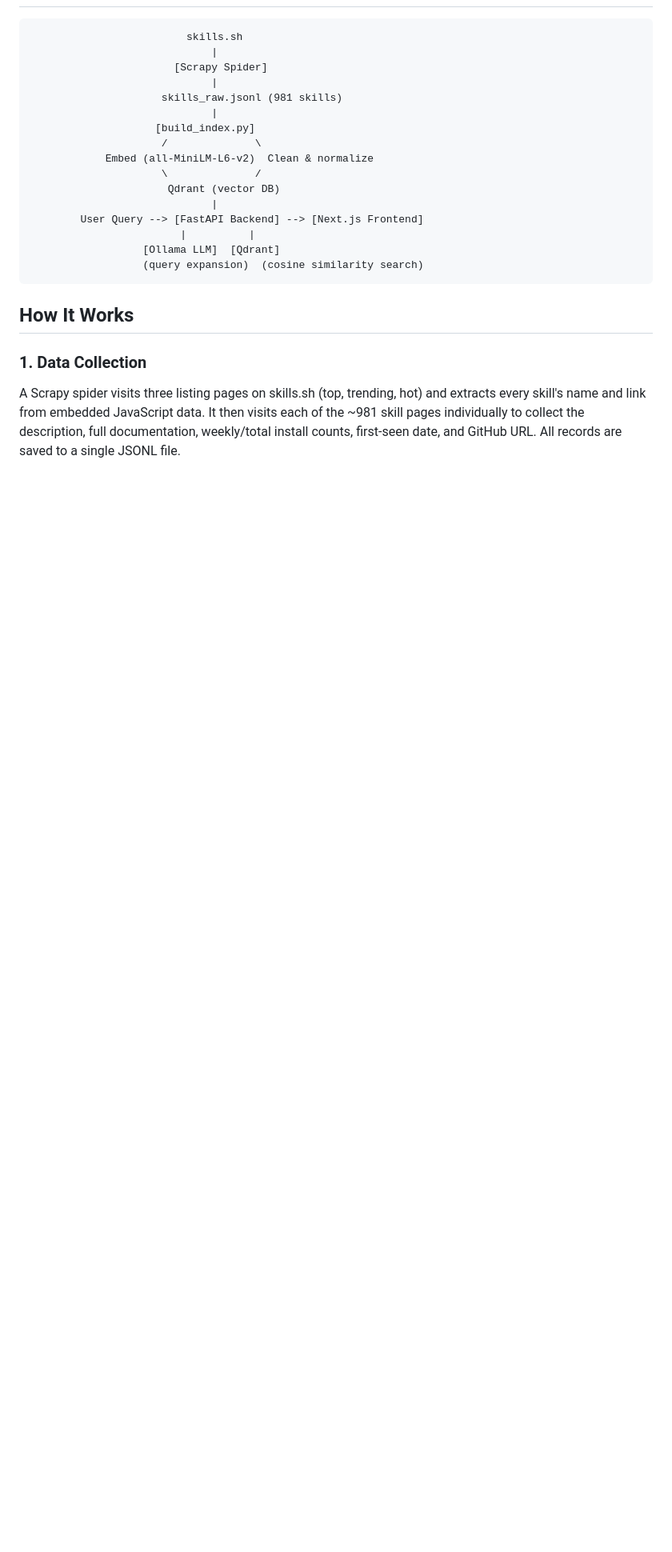
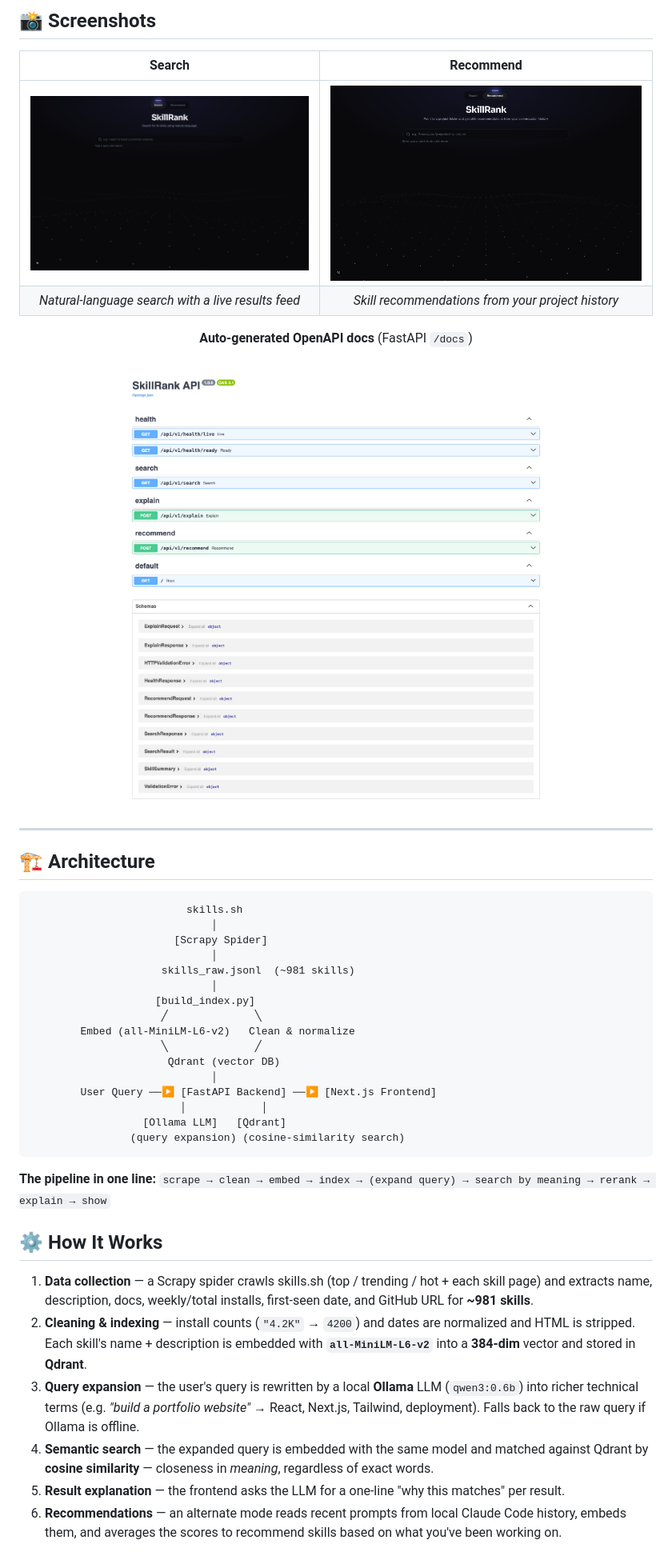
Before and after one commit to rpushkar9/SkillRank, a Markdown page: README.md, the part around the change printed below. Shown: that part at 80% size. Drawn GitHub-style; pictures changed too: docs/screenshots/01-search-hero.png (added), docs/screenshots/03-recommend.png (added), docs/screenshots/04-api-docs.png (added); blank space fills up the shorter version.

````diff
--- a/README.md
+++ b/README.md
@@ -30,26 +48,58 @@ Built as a final project for INFO376 (Search & Recommender Systems).
+## 📸 Screenshots
+
+| Search | Recommend |
+|:------:|:---------:|
+| ![Search hero](docs/screenshots/01-search-hero.png) | ![Recommend](docs/screenshots/03-recommend.png) |
+| *Natural-language search with a live results feed* | *Skill recommendations from your project history* |
+
+<div align="center">
+
+**Auto-generated OpenAPI docs** (FastAPI `/docs`)
+
+<img src="docs/screenshots/04-api-docs.png" width="820" alt="Swagger API docs" />
+
+</div>
+
+---
+
+## 🏗️ Architecture
 
 ```
                          skills.sh
-                             |
+                             │
                        [Scrapy Spider]
-                             |
-                     skills_raw.jsonl (981 skills)
-                             |
+                             │
+                     skills_raw.jsonl  (~981 skills)
+                             │
                     [build_index.py]
-                     /              \
-            Embed (all-MiniLM-L6-v2)  Clean & normalize
-                     \              /
+                     ╱              ╲
+        Embed (all-MiniLM-L6-v2)   Clean & normalize
+                     ╲              ╱
                       Qdrant (vector DB)
-                             |
-        User Query --> [FastAPI Backend] --> [Next.js Frontend]
-                        |          |
-                  [Ollama LLM]  [Qdrant]
-                  (query expansion)  (cosine similarity search)
+                             │
+        User Query ──▶ [FastAPI Backend] ──▶ [Next.js Frontend]
+                        │            │
+                  [Ollama LLM]   [Qdrant]
+                (query expansion) (cosine-similarity search)
 ```
 
-## How It Works
+**The pipeline in one line:**
+`scrape → clean → embed → index → (expand query) → search by meaning → rerank → explain → show`
 
-### 1. Data Collection
+## ⚙️ How It Works
 
-A Scrapy spider visits three listing pages on skills.sh (top, trending, hot) and extracts every skill's name and link from embedded JavaScript data. It then visits each of the ~981 skill pages individually to collect the description, full documentation, weekly/total install counts, first-seen date, and GitHub URL. All records are saved to a single JSONL file.
+1. **Data collection** — a Scrapy spider crawls skills.sh (top / trending / hot + each skill page)
+   and extracts name, description, docs, weekly/total installs, first-seen date, and GitHub URL for
+   **~981 skills**.
+2. **Cleaning & indexing** — install counts (`"4.2K"` → `4200`) and dates are normalized and HTML is
+   stripped. Each skill's name + description is embedded with **`all-MiniLM-L6-v2`** into a **384-dim**
+   vector and stored in **Qdrant**.
+3. **Query expansion** — the user's query is rewritten by a local **Ollama** LLM (`qwen3:0.6b`) into
+   richer technical terms (e.g. *"build a portfolio website"* → React, Next.js, Tailwind, deployment).
+   Falls back to the raw query if Ollama is offline.
+4. **Semantic search** — the expanded query is embedded with the same model and matched against Qdrant
+   by **cosine similarity** — closeness in *meaning*, regardless of exact words.
+5. **Result explanation** — the frontend asks the LLM for a one-line "why this matches" per result.
+6. **Recommendations** — an alternate mode reads recent prompts from local Claude Code history, embeds
+   them, and averages the scores to recommend skills based on what you've been working on.
 
````
Also changed, not shown: other parts of README.md (+159 -287 lines), docs/screenshots/02-search-results.png (added), 1 other file.
